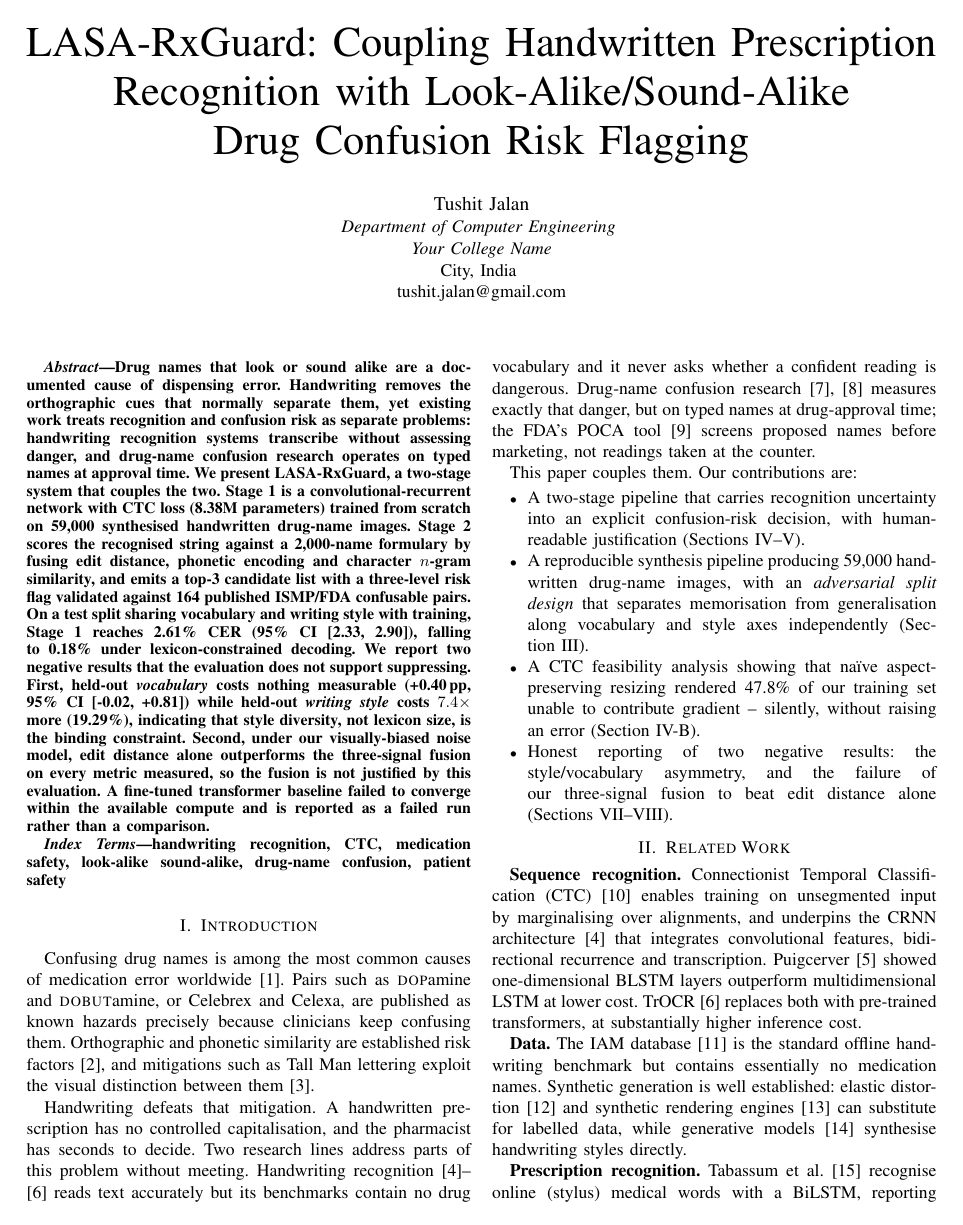
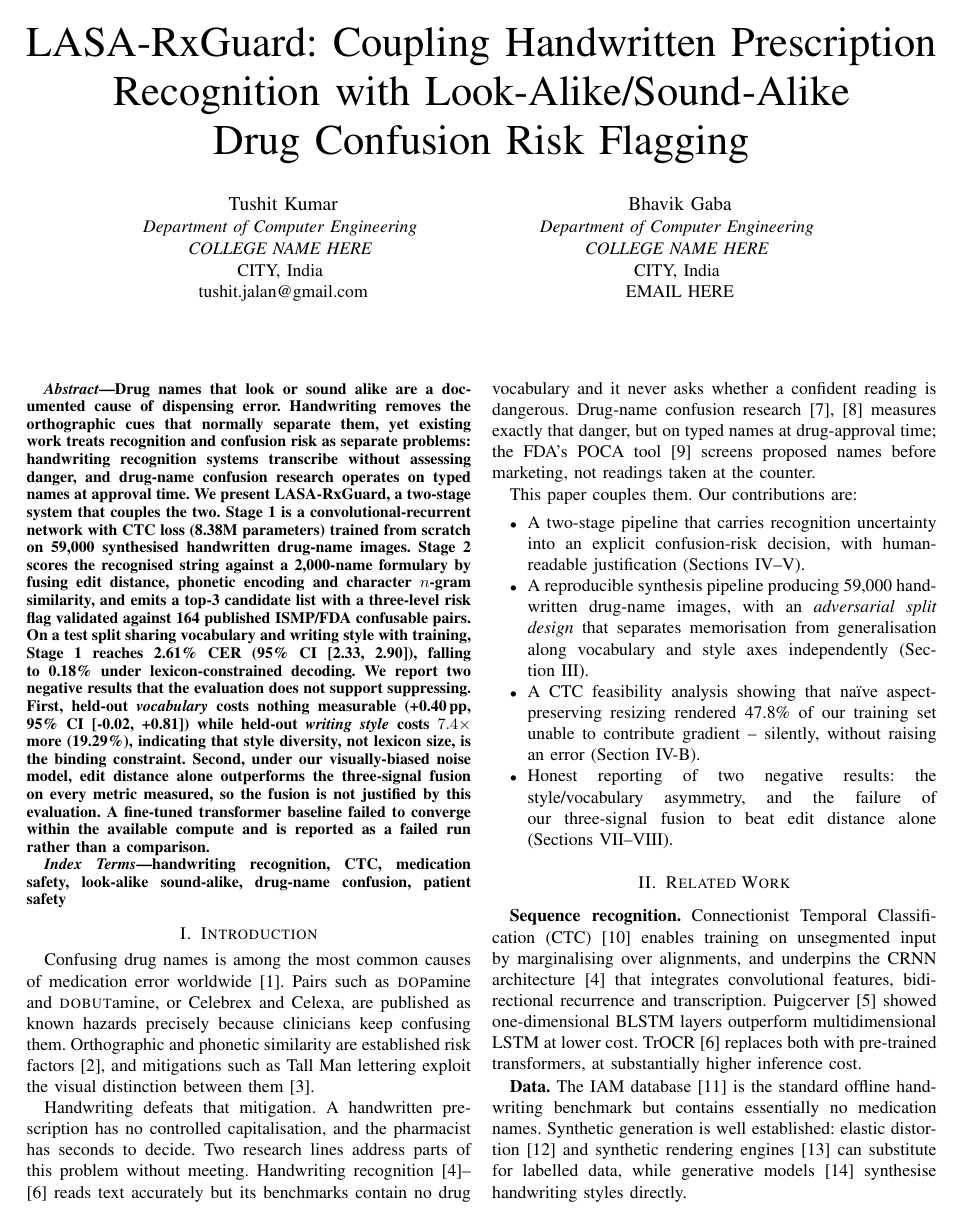
Before and after one commit to TushKum/lasa-rx-guard, a LaTeX paper (paper/main.tex): page 1 of 6. Compiled offline with pdfLaTeX.

Commit message:
paper: add second author, placeholder affiliation
Author block is now Tushit Kumar and Bhavik Gaba in IEEE two-column form.
Affiliation, city and the second email are left as explicit uppercase
placeholders rather than guessed -- a fabricated institutional affiliation on a
paper is not a detail to invent.

Co-Authored-By: Claude Opus 5 <noreply@anthropic.com>

```diff
--- a/paper/main.tex
+++ b/paper/main.tex
@@ -14,11 +14,18 @@
 
 \title{LASA-RxGuard: Coupling Handwritten Prescription\\Recognition with Look-Alike/Sound-Alike\\Drug Confusion Risk Flagging}
 
-\author{\IEEEauthorblockN{Tushit Jalan}
+\author{
+\IEEEauthorblockN{Tushit Kumar}
 \IEEEauthorblockA{\textit{Department of Computer Engineering} \\
-\textit{Your College Name}\\
-City, India \\
+\textit{COLLEGE NAME HERE} \\
+CITY, India \\
 tushit.jalan@gmail.com}
+\and
+\IEEEauthorblockN{Bhavik Gaba}
+\IEEEauthorblockA{\textit{Department of Computer Engineering} \\
+\textit{COLLEGE NAME HERE} \\
+CITY, India \\
+EMAIL HERE}
 }
 
 \maketitle
```
Also changed, not shown: paper/main.pdf, 1 other file.
